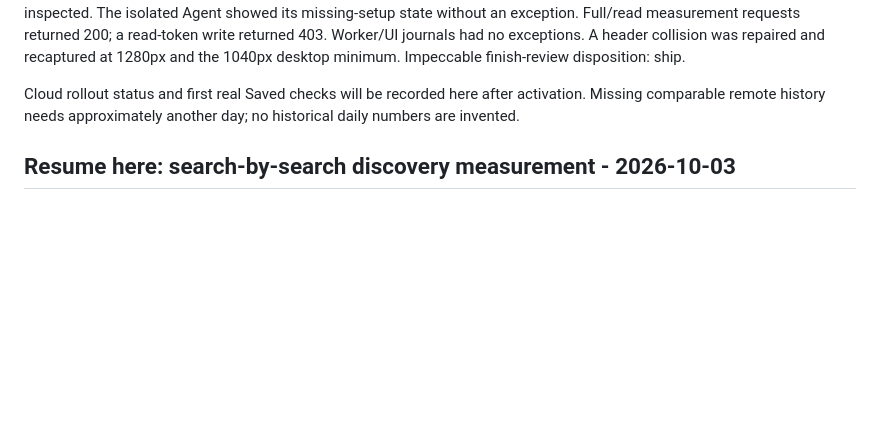
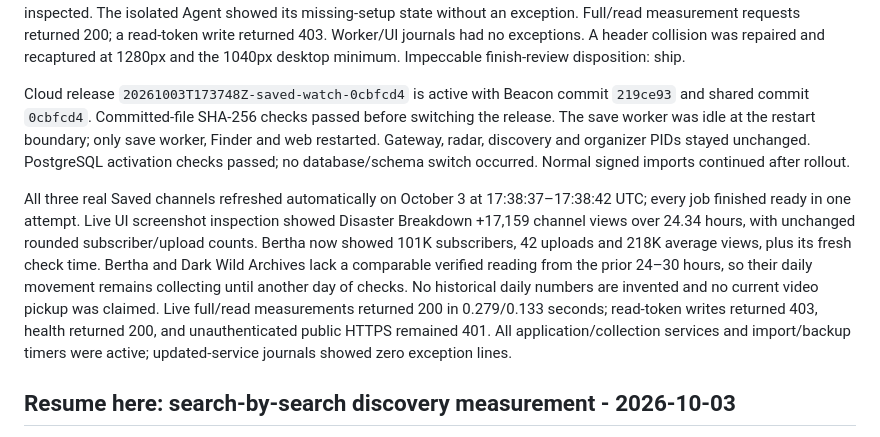
Before and after one commit to BroCode6012/Beacon, a Markdown page: POSTGRESQL_PROGRESS.md, the part around the change. Drawn GitHub-style; blank space fills up the shorter version.

Commit message:
Record live Saved refresh checks and rollout

```diff
--- a/POSTGRESQL_PROGRESS.md
+++ b/POSTGRESQL_PROGRESS.md
@@ -40,9 +40,25 @@ requests returned 200; a read-token write returned 403. Worker/UI journals had n
 exceptions. A header collision was repaired and recaptured at 1280px and the
 1040px desktop minimum. Impeccable finish-review disposition: ship.
 
-Cloud rollout status and first real Saved checks will be recorded here after
-activation. Missing comparable remote history needs approximately another day;
-no historical daily numbers are invented.
+Cloud release `20261003T173748Z-saved-watch-0cbfcd4` is active with Beacon commit
+`219ce93` and shared commit `0cbfcd4`. Committed-file SHA-256 checks passed before
+switching the release. The save worker was idle at the restart boundary; only
+save worker, Finder and web restarted. Gateway, radar, discovery and organizer
+PIDs stayed unchanged. PostgreSQL activation checks passed; no database/schema
+switch occurred. Normal signed imports continued after rollout.
+
+All three real Saved channels refreshed automatically on October 3 at
+17:38:37–17:38:42 UTC; every job finished ready in one attempt. Live UI screenshot
+inspection showed Disaster Breakdown +17,159 channel views over 24.34 hours,
+with unchanged rounded subscriber/upload counts. Bertha now showed 101K
+subscribers, 42 uploads and 218K average views, plus its fresh check time.
+Bertha and Dark Wild Archives lack a comparable verified reading from the prior
+24–30 hours, so their daily movement remains collecting until another day of
+checks. No historical daily numbers are invented and no current video pickup
+was claimed. Live full/read measurements returned 200 in 0.279/0.133 seconds;
+read-token writes returned 403, health returned 200, and unauthenticated public
+HTTPS remained 401. All application/collection services and import/backup timers
+were active; updated-service journals showed zero exception lines.
 
 ## Resume here: search-by-search discovery measurement - 2026-10-03
 
```
Also changed, not shown: PROJECT_GUIDE.md (+3 -0 lines).
